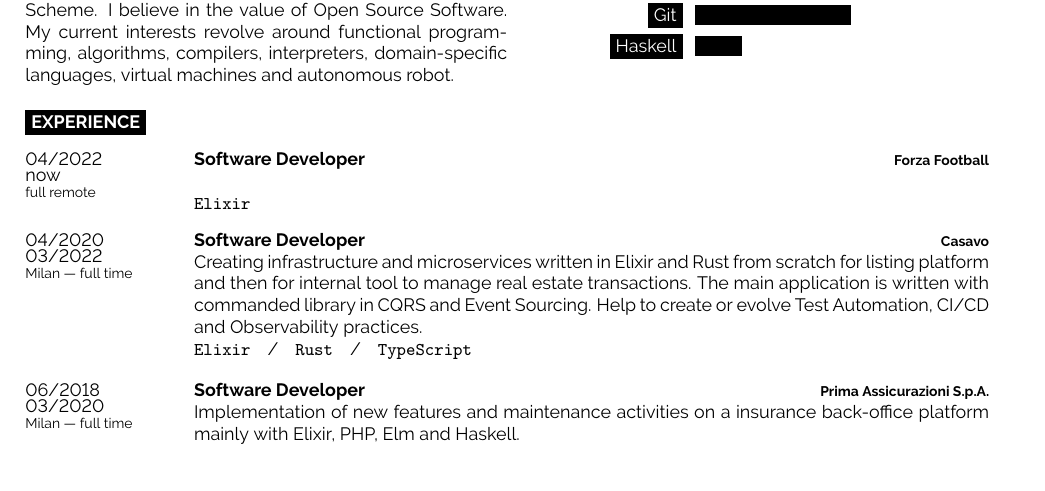
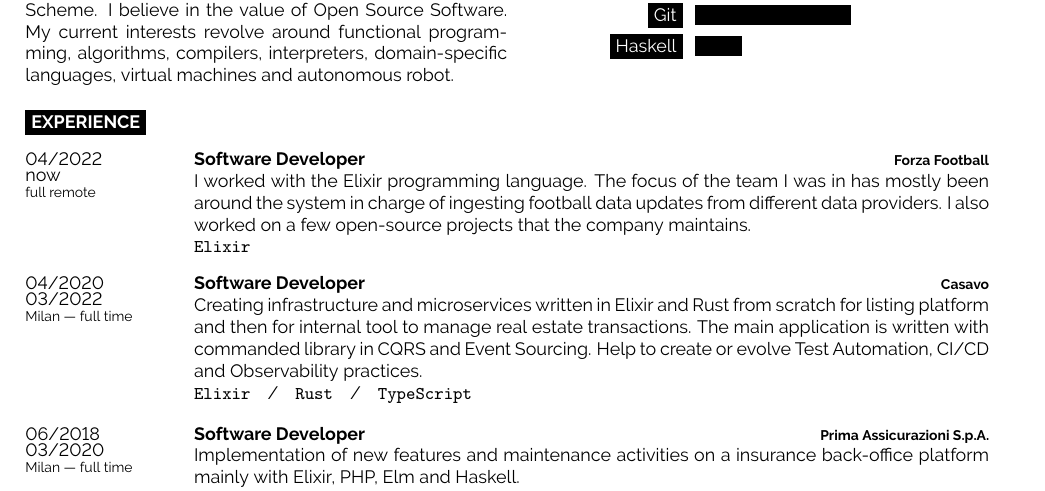
Before and after one commit to lucazulian/resume, a LaTeX CV (resume.tex): part of page 1 of 2, cut so that both start at the same text, the shorter picture padded with empty space. Compiled offline with pdfLaTeX.

Commit message:
chore: update latest experience description

```diff
--- a/resume.tex
+++ b/resume.tex
@@ -82,7 +82,8 @@
 	\entry{04/2022 \newline now\\\footnotesize{full remote}}
 		{Software Developer}
 		{Forza Football}
-		{\\
+		{I worked with the Elixir programming language. The focus of the team I was in has mostly been around the system in charge of ingesting football data updates from different data
+	   providers. I also worked on a few open-source projects that the company maintains.\\
 	   \texttt{Elixir}}
 
 	\entry{04/2020 \newline 03/2022\\\footnotesize{Milan --- full time}}
```
Also changed, not shown: resume.pdf.
